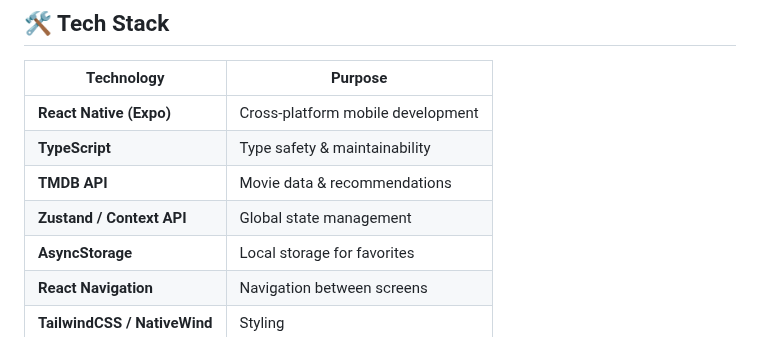
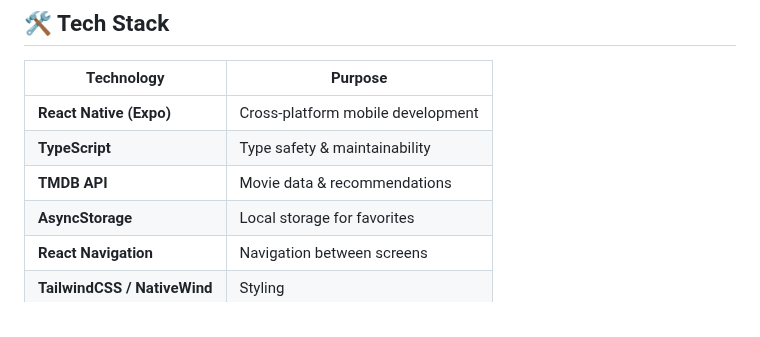
Before and after one commit to HoussamBouajjioune/alx-project-nexus-Movie-Recommendation-App, a Markdown page: README.md, the part around the change. GitHub-like rendering.

```diff
--- a/README.md
+++ b/README.md
@@ -21,7 +21,6 @@ A modern mobile application built with **React Native (Expo)** that helps users
 | **React Native (Expo)** | Cross-platform mobile development |
 | **TypeScript**  | Type safety & maintainability |
 | **TMDB API**    | Movie data & recommendations |
-| **Zustand / Context API** | Global state management |
 | **AsyncStorage** | Local storage for favorites |
 | **React Navigation** | Navigation between screens |
 | **TailwindCSS / NativeWind** | Styling |
```
